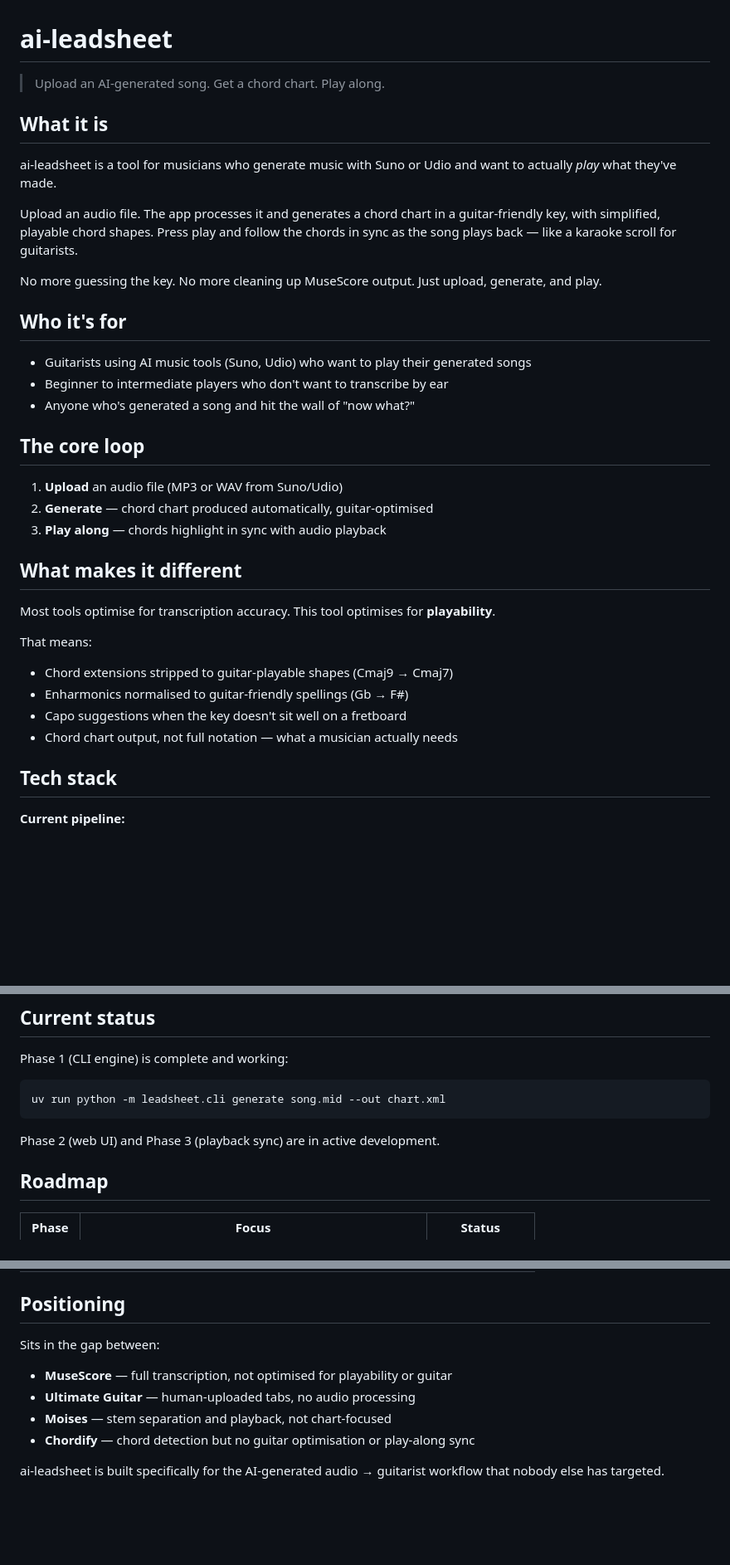
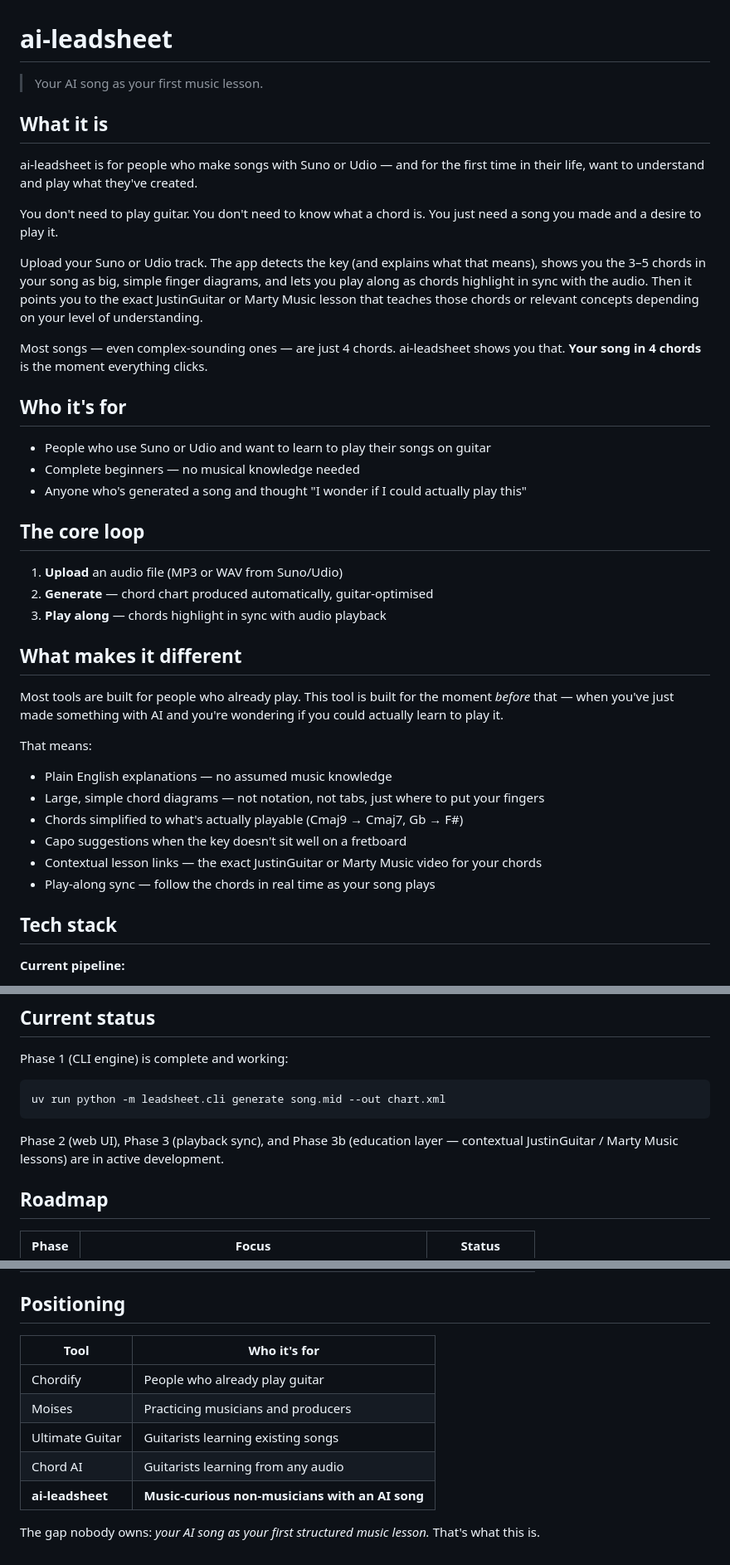
Before and after one commit to michaelecryan/ai-leadsheet, a Markdown page: README.md, 3 parts joined by grey strips. Shown at 83% size. GitHub-like rendering; blank space fills up the shorter version.

Commit message:
docs: align all docs to v1.2 — music-curious non-musician positioning, education layer, desktop-first, chord lookup architecture

````diff
--- a/README.md
+++ b/README.md
@@ -1,20 +1,22 @@
 # ai-leadsheet
 
-> Upload an AI-generated song. Get a chord chart. Play along.
+> Your AI song as your first music lesson.
 
 ## What it is
 
-ai-leadsheet is a tool for musicians who generate music with Suno or Udio and want to actually *play* what they've made.
+ai-leadsheet is for people who make songs with Suno or Udio — and for the first time in their life, want to understand and play what they've created.
 
-Upload an audio file. The app processes it and generates a chord chart in a guitar-friendly key, with simplified, playable chord shapes. Press play and follow the chords in sync as the song plays back — like a karaoke scroll for guitarists.
+You don't need to play guitar. You don't need to know what a chord is. You just need a song you made and a desire to play it.
 
-No more guessing the key. No more cleaning up MuseScore output. Just upload, generate, and play.
+Upload your Suno or Udio track. The app detects the key (and explains what that means), shows you the 3–5 chords in your song as big, simple finger diagrams, and lets you play along as chords highlight in sync with the audio. Then it points you to the exact JustinGuitar or Marty Music lesson that teaches those chords or relevant concepts depending on your level of understanding.
+
+Most songs — even complex-sounding ones — are just 4 chords. ai-leadsheet shows you that. **Your song in 4 chords** is the moment everything clicks.
 
 ## Who it's for
 
-- Guitarists using AI music tools (Suno, Udio) who want to play their generated songs
-- Beginner to intermediate players who don't want to transcribe by ear
-- Anyone who's generated a song and hit the wall of "now what?"
+- People who use Suno or Udio and want to learn to play their songs on guitar
+- Complete beginners — no musical knowledge needed
+- Anyone who's generated a song and thought "I wonder if I could actually play this"
 
 ## The core loop
 
@@ -24,13 +26,15 @@ No more guessing the key. No more cleaning up MuseScore output. Just upload, gen
 
 ## What makes it different
 
-Most tools optimise for transcription accuracy. This tool optimises for **playability**.
+Most tools are built for people who already play. This tool is built for the moment *before* that — when you've just made something with AI and you're wondering if you could actually learn to play it.
 
 That means:
-- Chord extensions stripped to guitar-playable shapes (Cmaj9 → Cmaj7)
-- Enharmonics normalised to guitar-friendly spellings (Gb → F#)
+- Plain English explanations — no assumed music knowledge
+- Large, simple chord diagrams — not notation, not tabs, just where to put your fingers
+- Chords simplified to what's actually playable (Cmaj9 → Cmaj7, Gb → F#)
 - Capo suggestions when the key doesn't sit well on a fretboard
-- Chord chart output, not full notation — what a musician actually needs
+- Contextual lesson links — the exact JustinGuitar or Marty Music video for your chords
+- Play-along sync — follow the chords in real time as your song plays
 
 ## Tech stack
 
@@ -58,7 +62,7 @@ Phase 1 (CLI engine) is complete and working:
 uv run python -m leadsheet.cli generate song.mid --out chart.xml
 ```
 
-Phase 2 (web UI) and Phase 3 (playback sync) are in active development.
+Phase 2 (web UI), Phase 3 (playback sync), and Phase 3b (education layer — contextual JustinGuitar / Marty Music lessons) are in active development.
 
 ## Roadmap
 
@@ -73,11 +77,12 @@ Phase 2 (web UI) and Phase 3 (playback sync) are in active development.
 
 ## Positioning
 
-Sits in the gap between:
+| Tool | Who it's for |
+|---|---|
+| Chordify | People who already play guitar |
+| Moises | Practicing musicians and producers |
+| Ultimate Guitar | Guitarists learning existing songs |
+| Chord AI | Guitarists learning from any audio |
+| **ai-leadsheet** | **Music-curious non-musicians with an AI song** |
 
-- **MuseScore** — full transcription, not optimised for playability or guitar
-- **Ultimate Guitar** — human-uploaded tabs, no audio processing
-- **Moises** — stem separation and playback, not chart-focused
-- **Chordify** — chord detection but no guitar optimisation or play-along sync
-
-ai-leadsheet is built specifically for the AI-generated audio → guitarist workflow that nobody else has targeted.
+The gap nobody owns: *your AI song as your first structured music lesson.* That's what this is.
````
